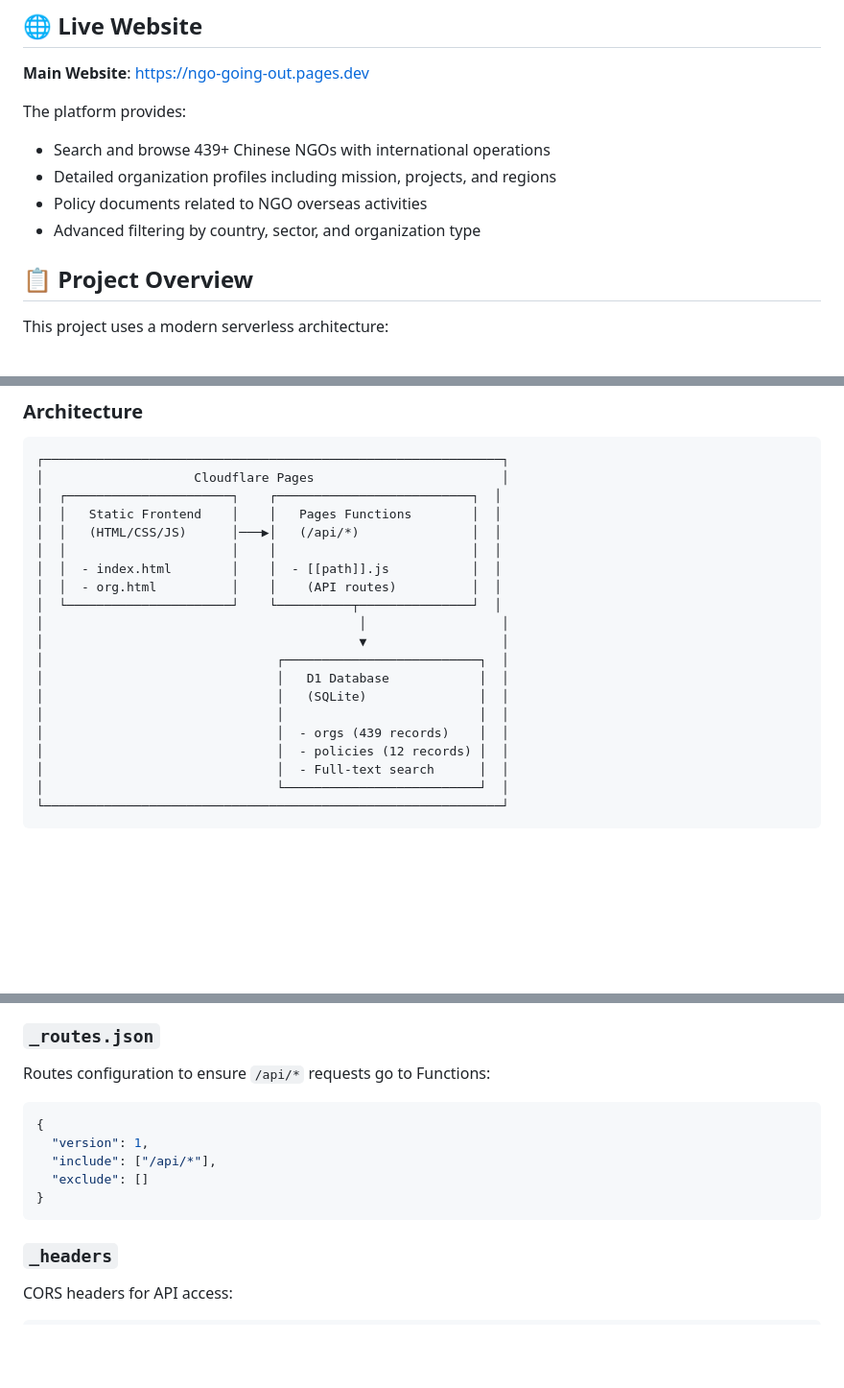
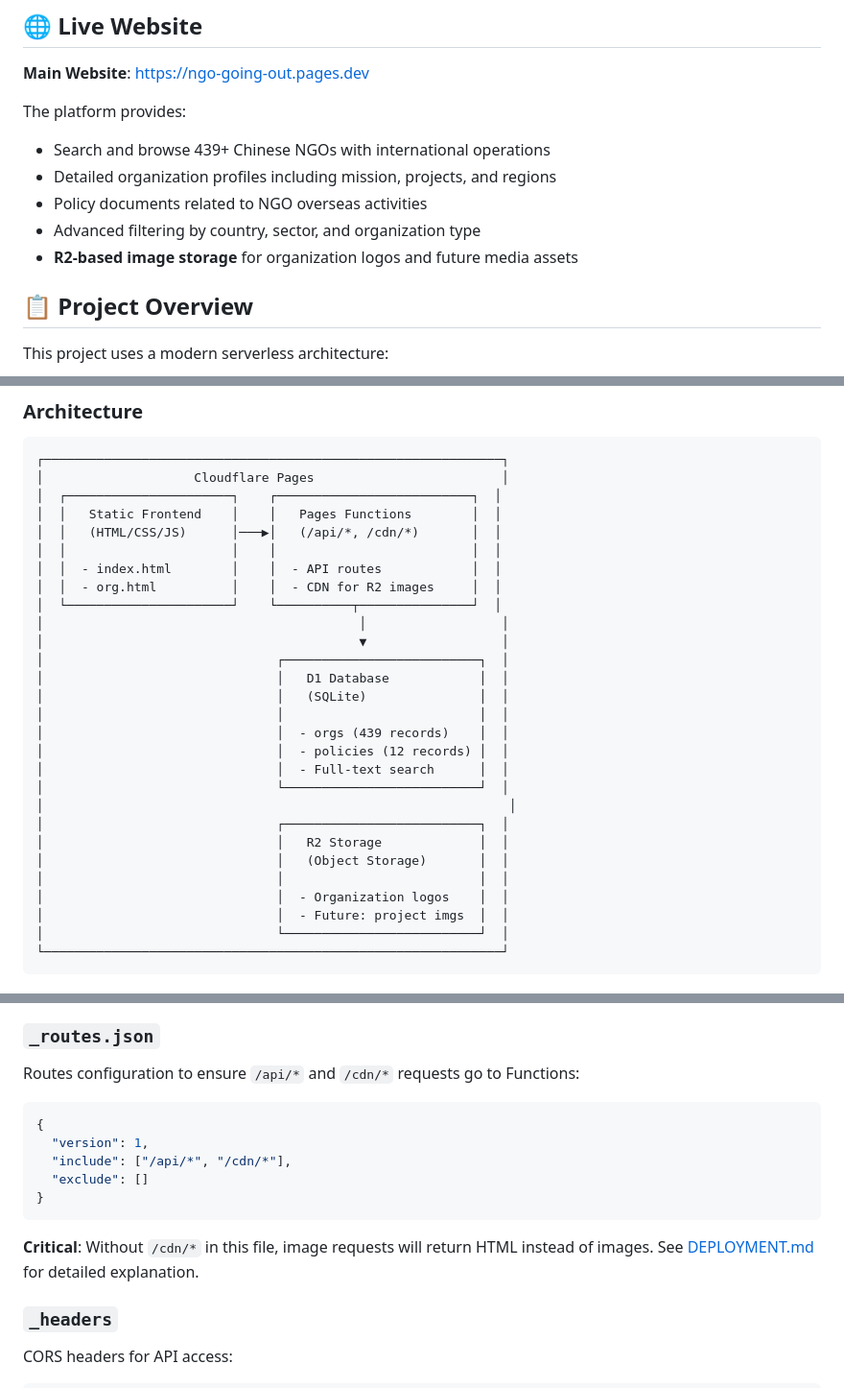
Before and after one commit to JamesLo-fad/ngo_going_out, a Markdown page: README.md, 3 parts joined by grey strips. Shown at 96% size. Rendered like a GitHub page; blank space fills up the shorter version.

````diff
--- a/README.md
+++ b/README.md
@@ -13,6 +13,7 @@ The platform provides:
 - Detailed organization profiles including mission, projects, and regions
 - Policy documents related to NGO overseas activities
 - Advanced filtering by country, sector, and organization type
+- **R2-based image storage** for organization logos and future media assets
 
 ## 📋 Project Overview
 
@@ -29,10 +30,10 @@ This project uses a modern serverless architecture:
 │                    Cloudflare Pages                         │
 │  ┌──────────────────────┐    ┌──────────────────────────┐  │
 │  │   Static Frontend    │    │   Pages Functions        │  │
-│  │   (HTML/CSS/JS)      │───▶│   (/api/*)               │  │
+│  │   (HTML/CSS/JS)      │───▶│   (/api/*, /cdn/*)       │  │
 │  │                      │    │                          │  │
-│  │  - index.html        │    │  - [[path]].js           │  │
-│  │  - org.html          │    │    (API routes)          │  │
+│  │  - index.html        │    │  - API routes            │  │
+│  │  - org.html          │    │  - CDN for R2 images     │  │
 │  └──────────────────────┘    └──────────┬───────────────┘  │
 │                                          │                  │
 │                                          ▼                  │
@@ -43,6 +44,14 @@ This project uses a modern serverless architecture:
 │                               │  - orgs (439 records)    │  │
 │                               │  - policies (12 records) │  │
 │                               │  - Full-text search      │  │
+│                               └──────────────────────────┘  │
+│                                                              │
+│                               ┌──────────────────────────┐  │
+│                               │   R2 Storage             │  │
+│                               │   (Object Storage)       │  │
+│                               │                          │  │
+│                               │  - Organization logos    │  │
+│                               │  - Future: project imgs  │  │
 │                               └──────────────────────────┘  │
 └─────────────────────────────────────────────────────────────┘
 ```
@@ -385,15 +394,17 @@ database_id = "37d806ec-8aa0-462c-ba35-aa998a1005f6"
    - **Now**: GitHub correctly deploys Functions bundle, APIs return JSON ✅
 
 ### `_routes.json`
-Routes configuration to ensure `/api/*` requests go to Functions:
+Routes configuration to ensure `/api/*` and `/cdn/*` requests go to Functions:
 
 ```json
 {
   "version": 1,
-  "include": ["/api/*"],
+  "include": ["/api/*", "/cdn/*"],
   "exclude": []
 }
 ```
+
+**Critical**: Without `/cdn/*` in this file, image requests will return HTML instead of images. See [DEPLOYMENT.md](./DEPLOYMENT.md) for detailed explanation.
 
 ### `_headers`
 CORS headers for API access:
````
Also changed, not shown: QUICK_START.md (+16 -2 lines).
